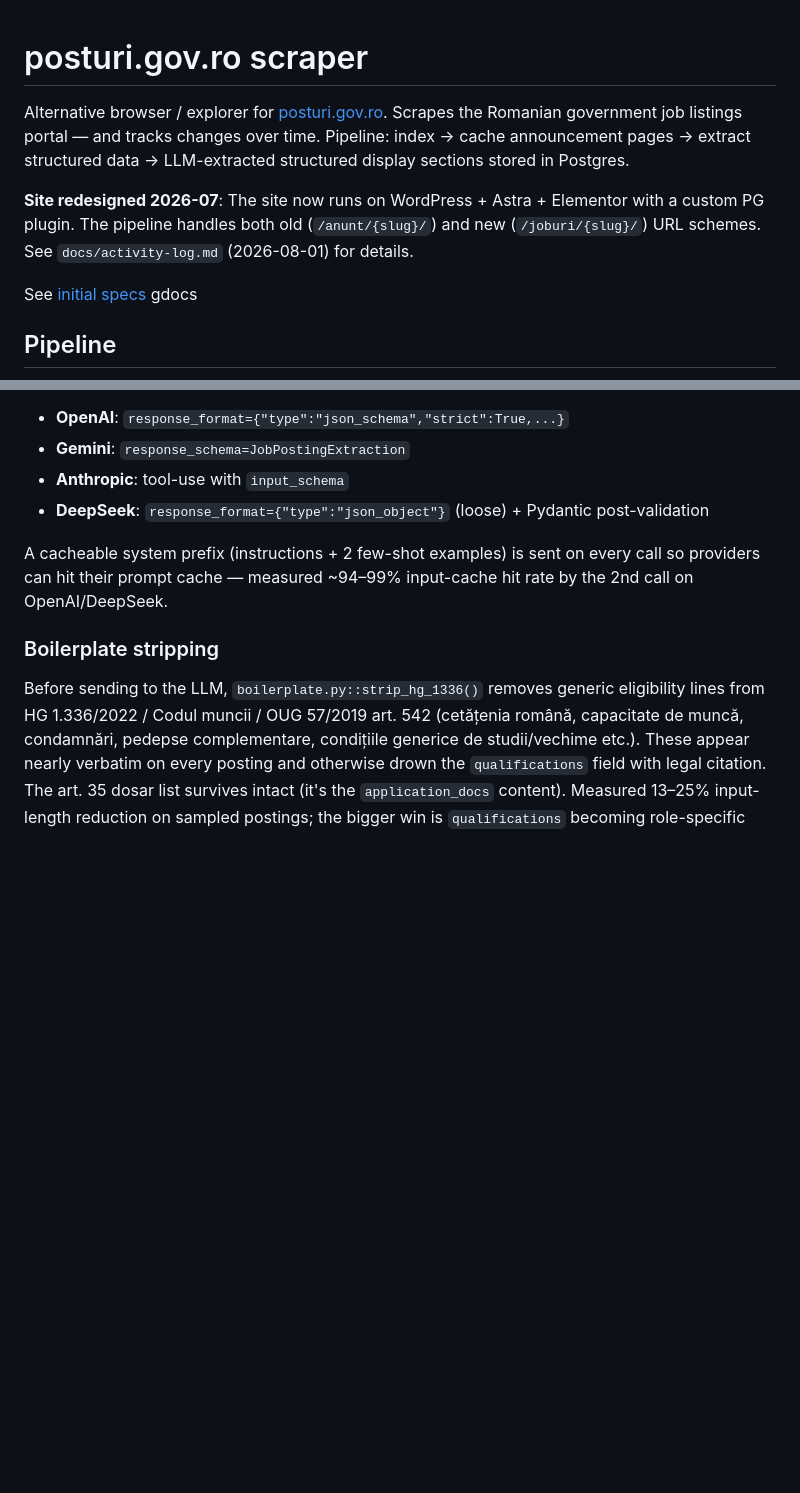
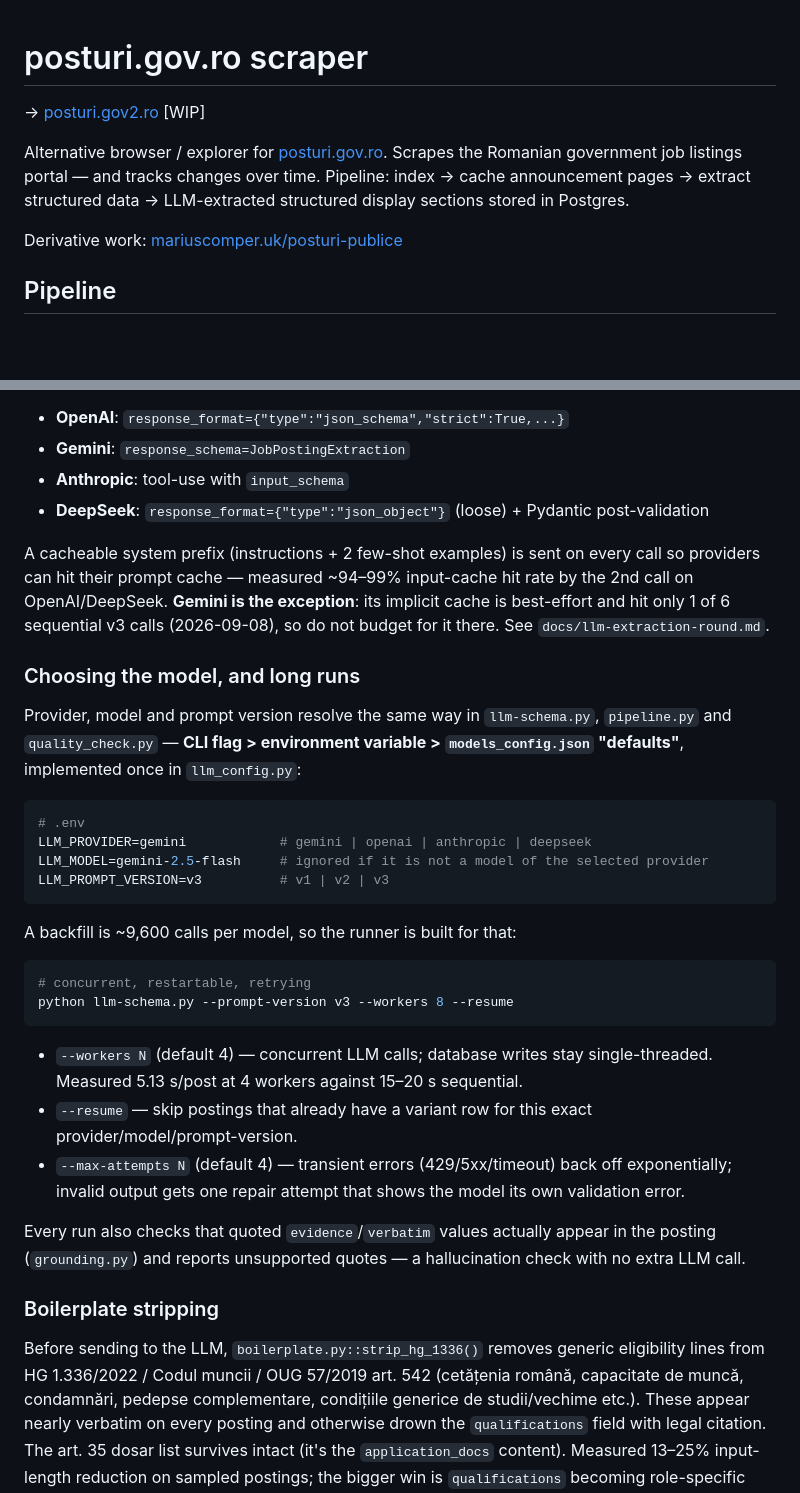
Before and after one commit to gov2-ro/posturi.gov.ro, a Markdown page: README.md, 2 parts joined by grey strips. GitHub-like rendering; blank space fills up the shorter version.

````diff
--- a/README.md
+++ b/README.md
@@ -1,10 +1,10 @@
 # posturi.gov.ro scraper
+
+&rarr; [posturi.gov2.ro](https://posturi.gov2.ro/) [WIP]
 
 Alternative browser / explorer for [posturi.gov.ro](https://posturi.gov.ro). Scrapes the Romanian government job listings portal — and tracks changes over time. Pipeline: index → cache announcement pages → extract structured data → LLM-extracted structured display sections stored in Postgres.
 
-**Site redesigned 2026-07**: The site now runs on WordPress + Astra + Elementor with a custom PG plugin. The pipeline handles both old (`/anunt/{slug}/`) and new (`/joburi/{slug}/`) URL schemes. See `docs/activity-log.md` (2026-08-01) for details.
-
-See [initial specs](https://docs.google.com/document/d/11NXWd4yJII3obPwNsVSJPu7Ue98SqNFQ/) gdocs
+Derivative work: [mariuscomper.uk/posturi-publice](https://mariuscomper.uk/posturi-publice/)
 
 ## Pipeline
 
@@ -190,7 +190,31 @@ Pydantic models in `schema_models.py` are the single source of truth and feed ea
 - **Anthropic**: tool-use with `input_schema`
 - **DeepSeek**: `response_format={"type":"json_object"}` (loose) + Pydantic post-validation
 
-A cacheable system prefix (instructions + 2 few-shot examples) is sent on every call so providers can hit their prompt cache — measured ~94–99% input-cache hit rate by the 2nd call on OpenAI/DeepSeek.
+A cacheable system prefix (instructions + 2 few-shot examples) is sent on every call so providers can hit their prompt cache — measured ~94–99% input-cache hit rate by the 2nd call on OpenAI/DeepSeek. **Gemini is the exception**: its implicit cache is best-effort and hit only 1 of 6 sequential v3 calls (2026-09-08), so do not budget for it there. See `docs/llm-extraction-round.md`.
+
+### Choosing the model, and long runs
+
+Provider, model and prompt version resolve the same way in `llm-schema.py`, `pipeline.py` and `quality_check.py` — **CLI flag > environment variable > `models_config.json` "defaults"**, implemented once in `llm_config.py`:
+
+```bash
+# .env
+LLM_PROVIDER=gemini            # gemini | openai | anthropic | deepseek
+LLM_MODEL=gemini-2.5-flash     # ignored if it is not a model of the selected provider
+LLM_PROMPT_VERSION=v3          # v1 | v2 | v3
+```
+
+A backfill is ~9,600 calls per model, so the runner is built for that:
+
+```bash
+# concurrent, restartable, retrying
+python llm-schema.py --prompt-version v3 --workers 8 --resume
+```
+
+- `--workers N` (default 4) — concurrent LLM calls; database writes stay single-threaded. Measured 5.13 s/post at 4 workers against 15–20 s sequential.
+- `--resume` — skip postings that already have a variant row for this exact provider/model/prompt-version.
+- `--max-attempts N` (default 4) — transient errors (429/5xx/timeout) back off exponentially; invalid output gets one repair attempt that shows the model its own validation error.
+
+Every run also checks that quoted `evidence`/`verbatim` values actually appear in the posting (`grounding.py`) and reports unsupported quotes — a hallucination check with no extra LLM call.
 
 ### Boilerplate stripping
 
````
